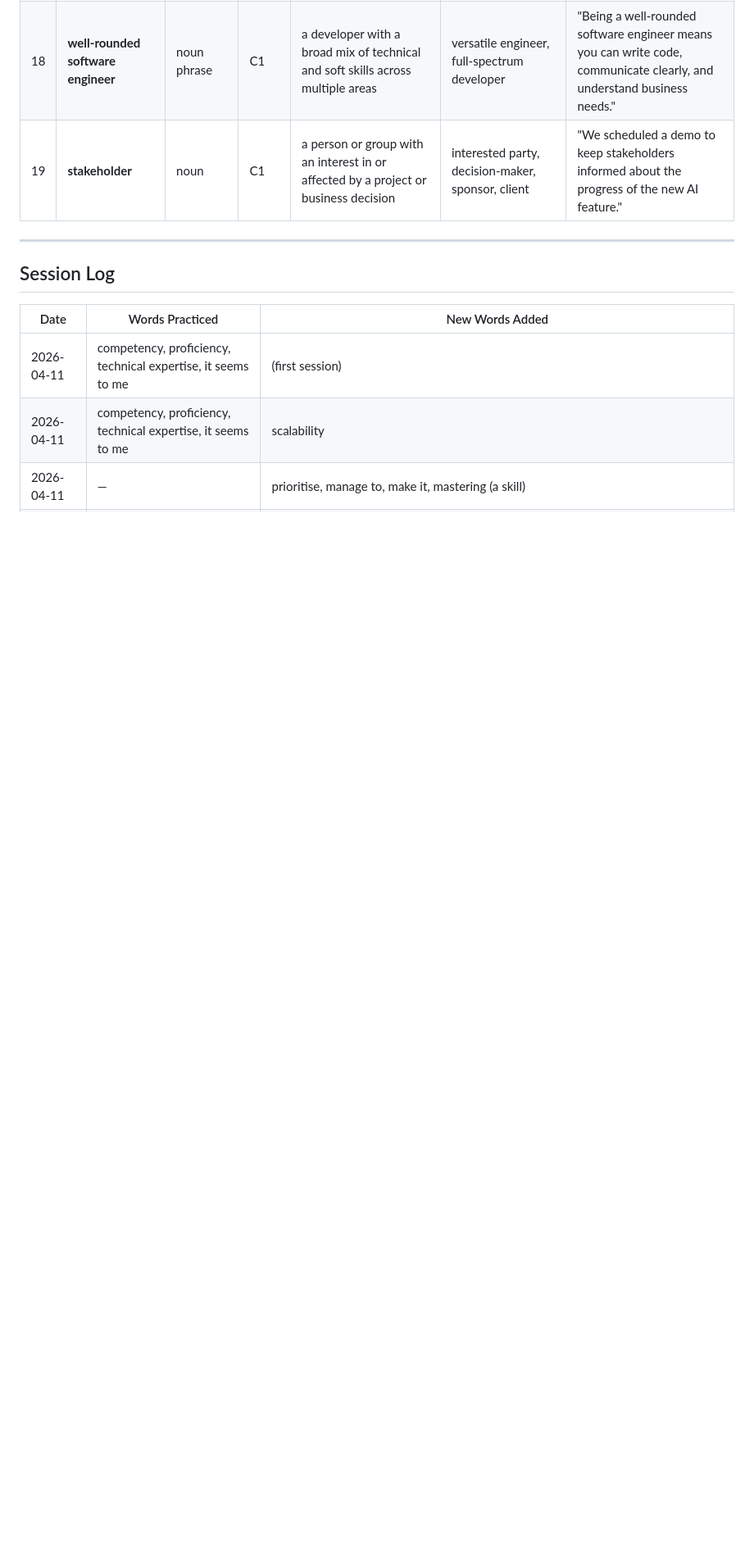
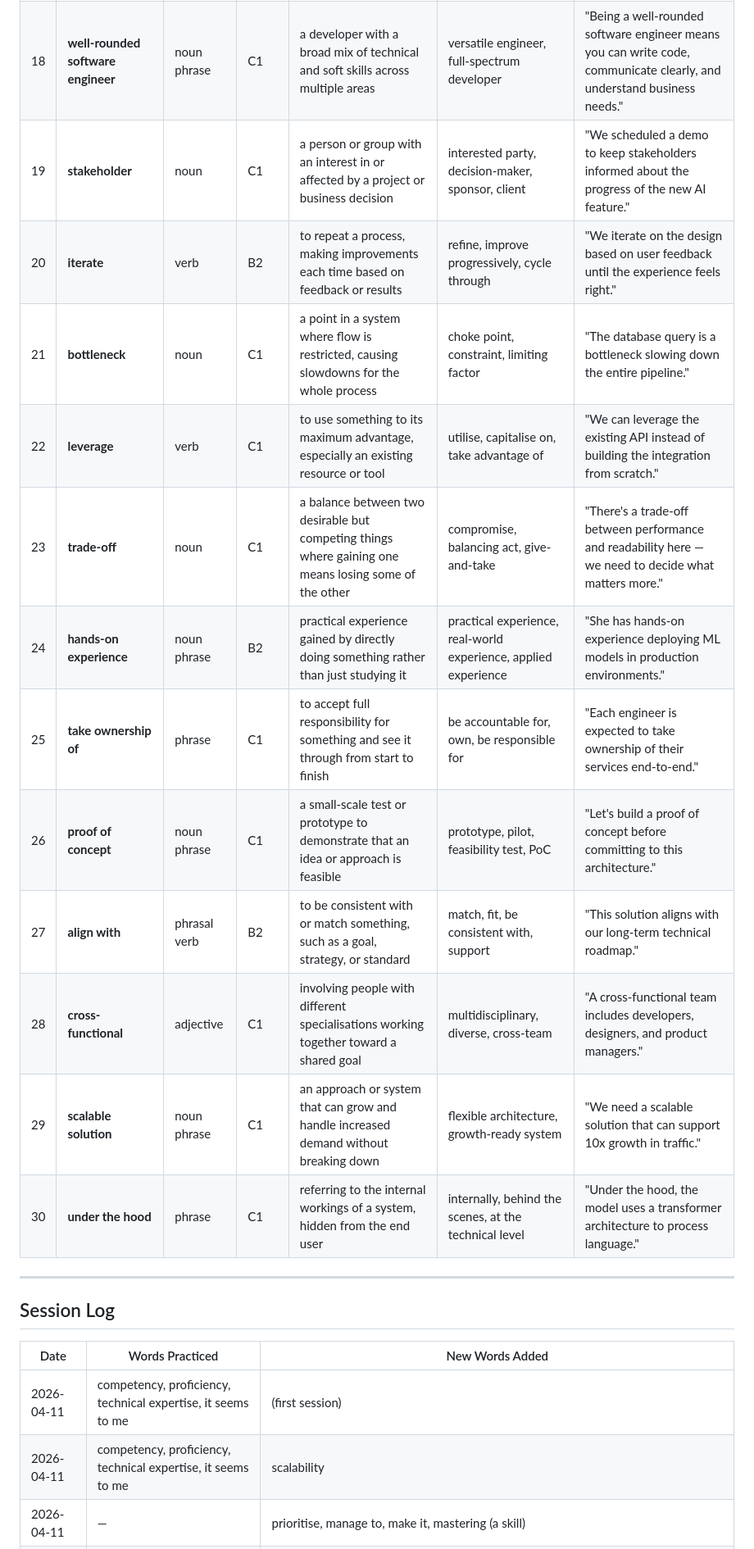
Before and after one commit to hoplb93/english-learning, a Markdown page: vocabulary.md, the part around the change. Shown at 82% size. Rendered like a GitHub page; blank space fills up the shorter version.

Commit message:
vocab: add iterate, bottleneck, leverage, trade-off, and 7 more

```diff
--- a/vocabulary.md
+++ b/vocabulary.md
@@ -27,6 +27,17 @@
 | 17 | **coordinate with team members** | phrase | B2 | to organise and align efforts with colleagues to work effectively together | sync with, align with, work alongside | "Before starting the sprint, make sure to coordinate with team members on task dependencies." |
 | 18 | **well-rounded software engineer** | noun phrase | C1 | a developer with a broad mix of technical and soft skills across multiple areas | versatile engineer, full-spectrum developer | "Being a well-rounded software engineer means you can write code, communicate clearly, and understand business needs." |
 | 19 | **stakeholder** | noun | C1 | a person or group with an interest in or affected by a project or business decision | interested party, decision-maker, sponsor, client | "We scheduled a demo to keep stakeholders informed about the progress of the new AI feature." |
+| 20 | **iterate** | verb | B2 | to repeat a process, making improvements each time based on feedback or results | refine, improve progressively, cycle through | "We iterate on the design based on user feedback until the experience feels right." |
+| 21 | **bottleneck** | noun | C1 | a point in a system where flow is restricted, causing slowdowns for the whole process | choke point, constraint, limiting factor | "The database query is a bottleneck slowing down the entire pipeline." |
+| 22 | **leverage** | verb | C1 | to use something to its maximum advantage, especially an existing resource or tool | utilise, capitalise on, take advantage of | "We can leverage the existing API instead of building the integration from scratch." |
+| 23 | **trade-off** | noun | C1 | a balance between two desirable but competing things where gaining one means losing some of the other | compromise, balancing act, give-and-take | "There's a trade-off between performance and readability here — we need to decide what matters more." |
+| 24 | **hands-on experience** | noun phrase | B2 | practical experience gained by directly doing something rather than just studying it | practical experience, real-world experience, applied experience | "She has hands-on experience deploying ML models in production environments." |
+| 25 | **take ownership of** | phrase | C1 | to accept full responsibility for something and see it through from start to finish | be accountable for, own, be responsible for | "Each engineer is expected to take ownership of their services end-to-end." |
+| 26 | **proof of concept** | noun phrase | C1 | a small-scale test or prototype to demonstrate that an idea or approach is feasible | prototype, pilot, feasibility test, PoC | "Let's build a proof of concept before committing to this architecture." |
+| 27 | **align with** | phrasal verb | B2 | to be consistent with or match something, such as a goal, strategy, or standard | match, fit, be consistent with, support | "This solution aligns with our long-term technical roadmap." |
+| 28 | **cross-functional** | adjective | C1 | involving people with different specialisations working together toward a shared goal | multidisciplinary, diverse, cross-team | "A cross-functional team includes developers, designers, and product managers." |
+| 29 | **scalable solution** | noun phrase | C1 | an approach or system that can grow and handle increased demand without breaking down | flexible architecture, growth-ready system | "We need a scalable solution that can support 10x growth in traffic." |
+| 30 | **under the hood** | phrase | C1 | referring to the internal workings of a system, hidden from the end user | internally, behind the scenes, at the technical level | "Under the hood, the model uses a transformer architecture to process language." |
 
 ---
 
```
